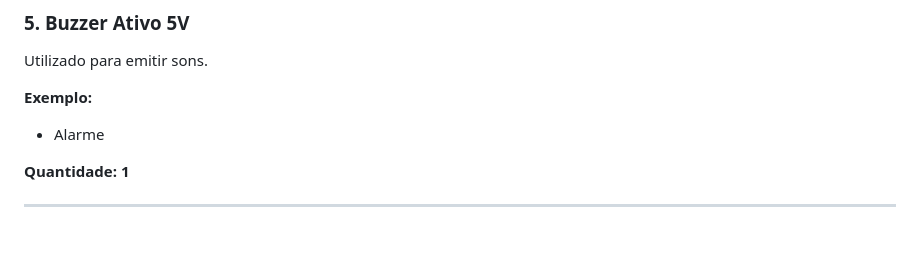
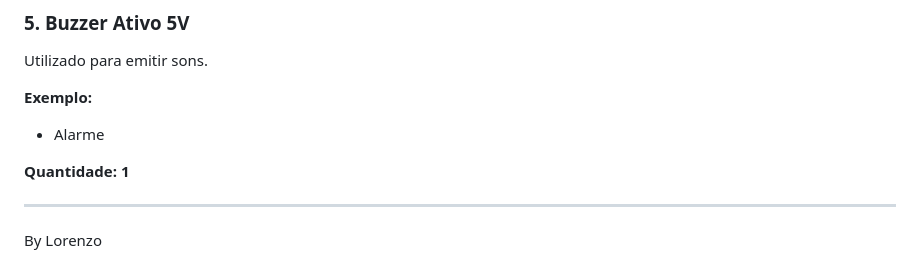
Before and after one commit to benibgw/Maquete_Inteligente, a Markdown page: README.md, the part around the change. GitHub-like rendering; blank space fills up the shorter version.

Commit message:
commitimportantissimo

```diff
--- a/README.md
+++ b/README.md
@@ -190,3 +190,4 @@ Utilizado para emitir sons.
 **Quantidade: 1**
 
 ---
+By Lorenzo
```
